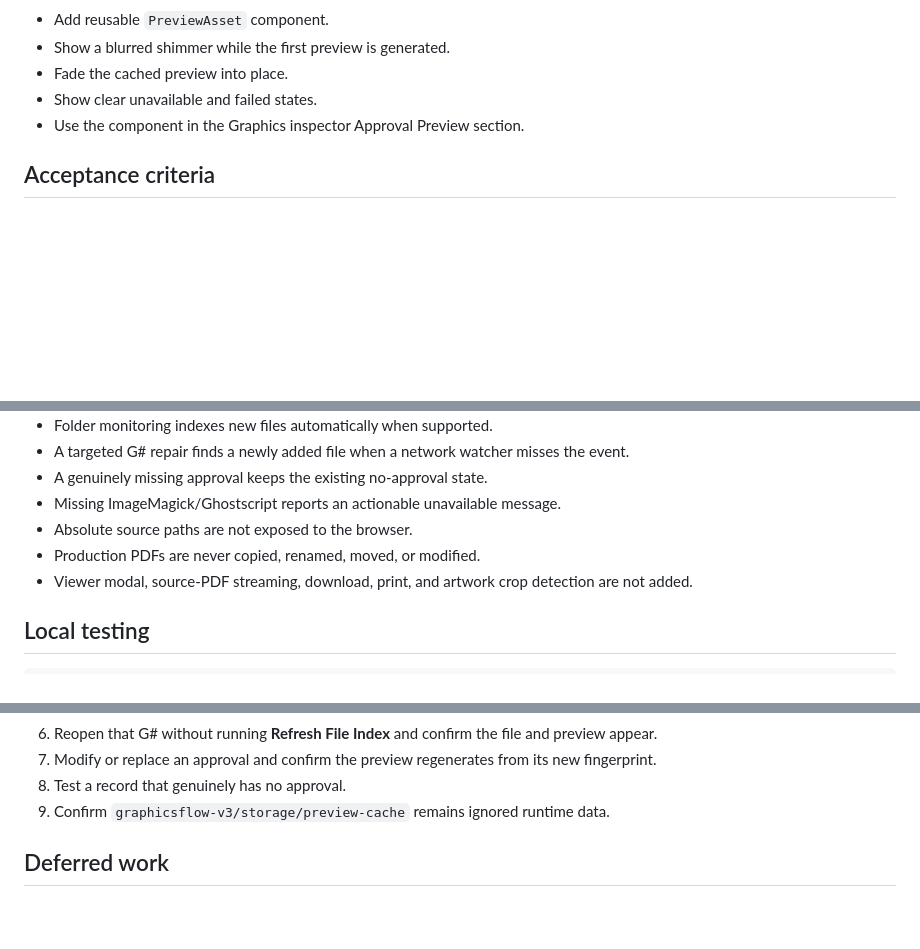
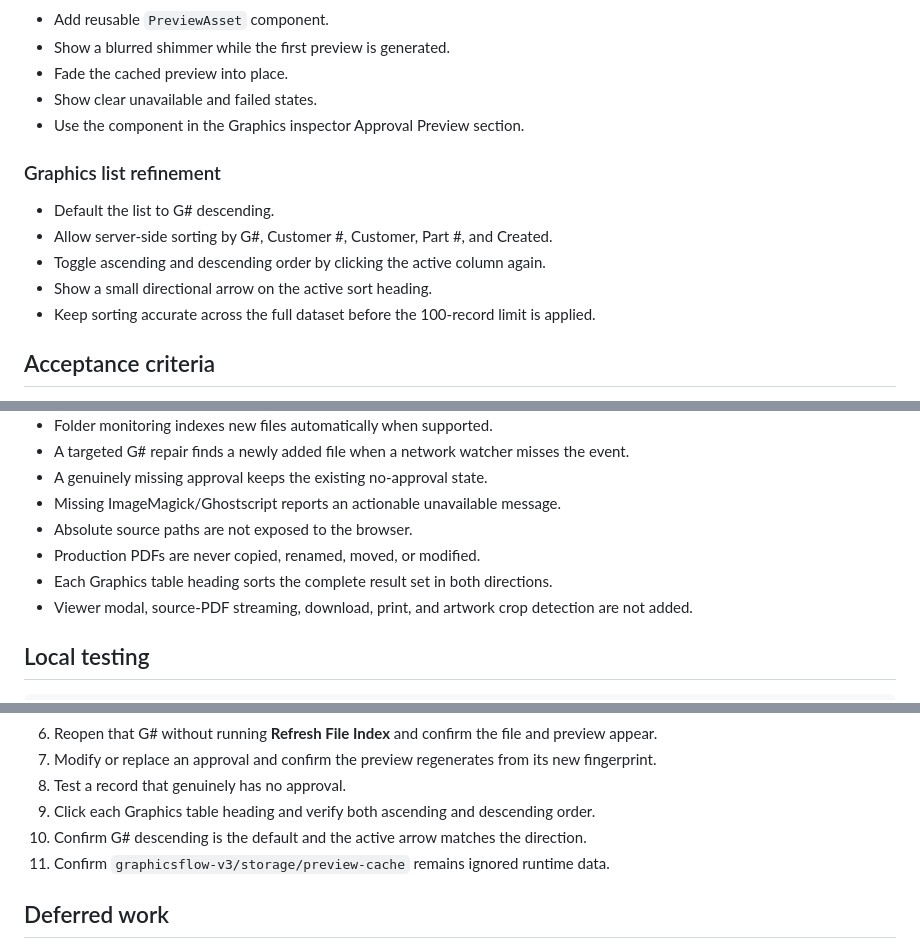
Before and after one commit to rgray1983/GraphicsFlow-Migration, a Markdown page: docs/PRs/005-preview-service-cache.md, 3 parts joined by grey strips. GitHub-like rendering; blank space fills up the shorter version.

Commit message:
Document sortable graphics list refinement

```diff
--- a/docs/PRs/005-preview-service-cache.md
+++ b/docs/PRs/005-preview-service-cache.md
@@ -49,6 +49,14 @@
 - Show clear unavailable and failed states.
 - Use the component in the Graphics inspector Approval Preview section.
 
+### Graphics list refinement
+
+- Default the list to G# descending.
+- Allow server-side sorting by G#, Customer #, Customer, Part #, and Created.
+- Toggle ascending and descending order by clicking the active column again.
+- Show a small directional arrow on the active sort heading.
+- Keep sorting accurate across the full dataset before the 100-record limit is applied.
+
 ## Acceptance criteria
 
 - A record with a PDF approval generates and displays a preview.
@@ -61,6 +69,7 @@
 - Missing ImageMagick/Ghostscript reports an actionable unavailable message.
 - Absolute source paths are not exposed to the browser.
 - Production PDFs are never copied, renamed, moved, or modified.
+- Each Graphics table heading sorts the complete result set in both directions.
 - Viewer modal, source-PDF streaming, download, print, and artwork crop detection are not added.
 
 ## Local testing
@@ -81,7 +90,9 @@ npm run dev
 6. Reopen that G# without running **Refresh File Index** and confirm the file and preview appear.
 7. Modify or replace an approval and confirm the preview regenerates from its new fingerprint.
 8. Test a record that genuinely has no approval.
-9. Confirm `graphicsflow-v3/storage/preview-cache` remains ignored runtime data.
+9. Click each Graphics table heading and verify both ascending and descending order.
+10. Confirm G# descending is the default and the active arrow matches the direction.
+11. Confirm `graphicsflow-v3/storage/preview-cache` remains ignored runtime data.
 
 ## Deferred work
 
```
